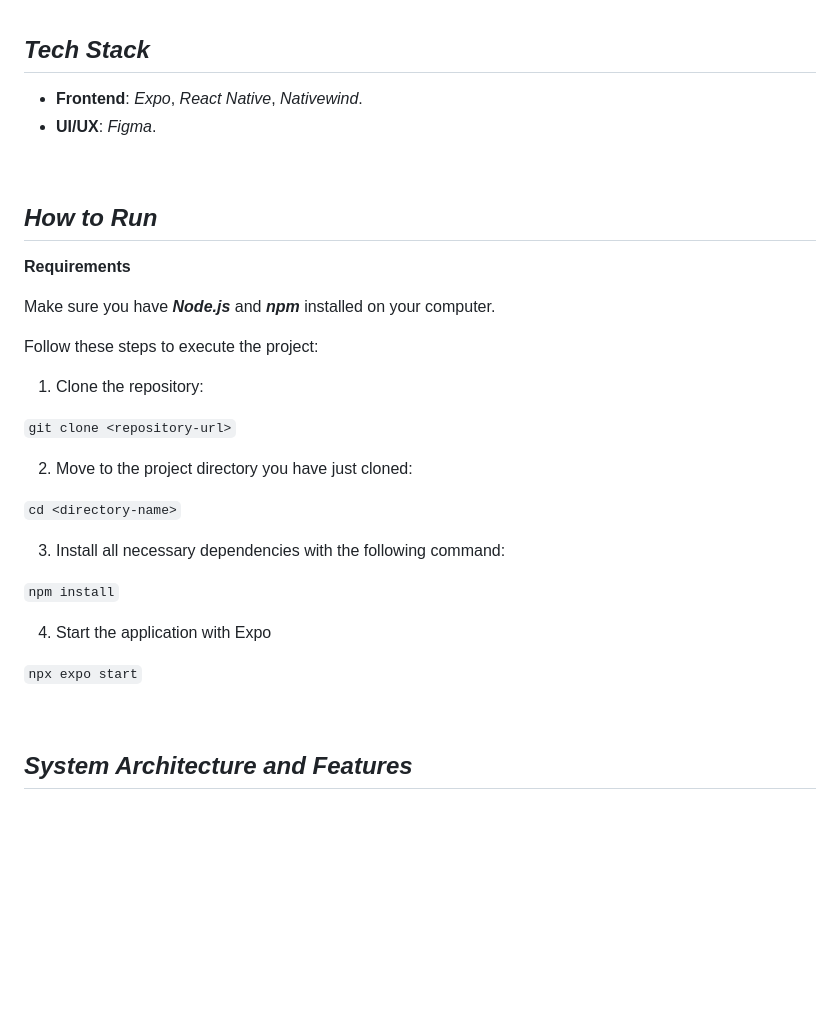
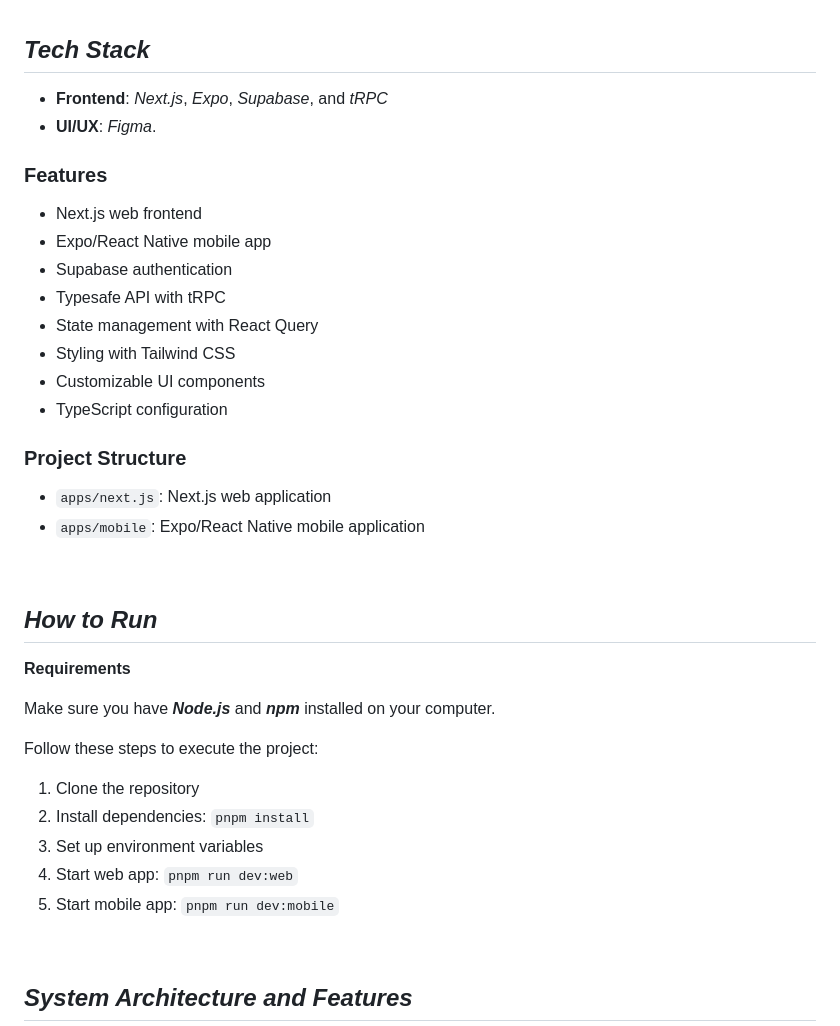
Before and after one commit to gallocarmine/Copernico, a Markdown page: README.md, the part around the change. GitHub-like rendering; blank space fills up the shorter version.

````diff
--- a/README.md
+++ b/README.md
@@ -38,8 +38,24 @@ Through more *accurate* forecasts, tools for **risk management**, and **decision
 
 ## _Tech Stack_
 
-   - **Frontend**: _Expo_, _React Native_, _Nativewind_.
+   - **Frontend**: _Next.js_, _Expo_, _Supabase_, and _tRPC_
    - **UI/UX**: _Figma_.
+
+### Features
+
+- Next.js web frontend
+- Expo/React Native mobile app
+- Supabase authentication
+- Typesafe API with tRPC
+- State management with React Query
+- Styling with Tailwind CSS
+- Customizable UI components
+- TypeScript configuration
+
+### Project Structure
+
+- `apps/next.js`: Next.js web application
+- `apps/mobile`: Expo/React Native mobile application
 
 <br>
 
@@ -53,21 +69,11 @@ Make sure you have **_Node.js_** and **_npm_** installed on your computer.
 
 Follow these steps to execute the project:
 
-1. Clone the repository:
-
-```git clone <repository-url>```
-
-2. Move to the project directory you have just cloned:
-
-```cd <directory-name>```
-
-3. Install all necessary dependencies with the following command:
-
-```npm install```
-
-4. Start the application with Expo
-
-```npx expo start```
+1. Clone the repository
+2. Install dependencies: `pnpm install`
+3. Set up environment variables
+4. Start web app: `pnpm run dev:web`
+5. Start mobile app: `pnpm run dev:mobile`
 
 <br>
 
````
